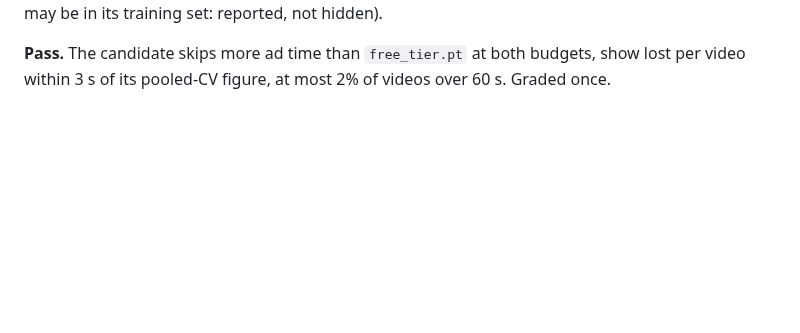
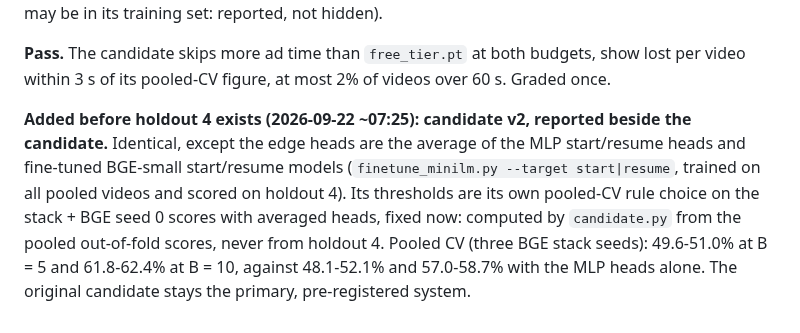
Before and after one commit to SimonDumas79/SponsorSkip, a Markdown page: marker/PREREGISTRATION.md, the part around the change. Rendered like a GitHub page; blank space fills up the shorter version.

Commit message:
marker: averaged edge heads on the BGE stack (+3 to +5 at B=10, starts 3.8 -> 2.3 s); pre-registered as candidate v2
Co-Authored-By: Claude Opus 5 <noreply@anthropic.com>
Claude-Session: https://claude.ai/code/session_017eXrYr4y1nbfPwZQTP3Lf5

```diff
--- a/marker/PREREGISTRATION.md
+++ b/marker/PREREGISTRATION.md
@@ -87,3 +87,12 @@ videos older than that may be in its training set: reported, not hidden).
 
 **Pass.** The candidate skips more ad time than `free_tier.pt` at both budgets, show lost per video
 within 3 s of its pooled-CV figure, at most 2% of videos over 60 s. Graded once.
+
+**Added before holdout 4 exists (2026-09-22 ~07:25): candidate v2, reported beside the candidate.**
+Identical, except the edge heads are the average of the MLP start/resume heads and fine-tuned
+BGE-small start/resume models (`finetune_minilm.py --target start|resume`, trained on all pooled
+videos and scored on holdout 4). Its thresholds are its own pooled-CV rule choice on the
+stack + BGE seed 0 scores with averaged heads, fixed now: computed by `candidate.py` from the
+pooled out-of-fold scores, never from holdout 4. Pooled CV (three BGE stack seeds): 49.6-51.0%
+at B = 5 and 61.8-62.4% at B = 10, against 48.1-52.1% and 57.0-58.7% with the MLP heads alone.
+The original candidate stays the primary, pre-registered system.
```
Also changed, not shown: marker/README.md (+5 -0 lines).
